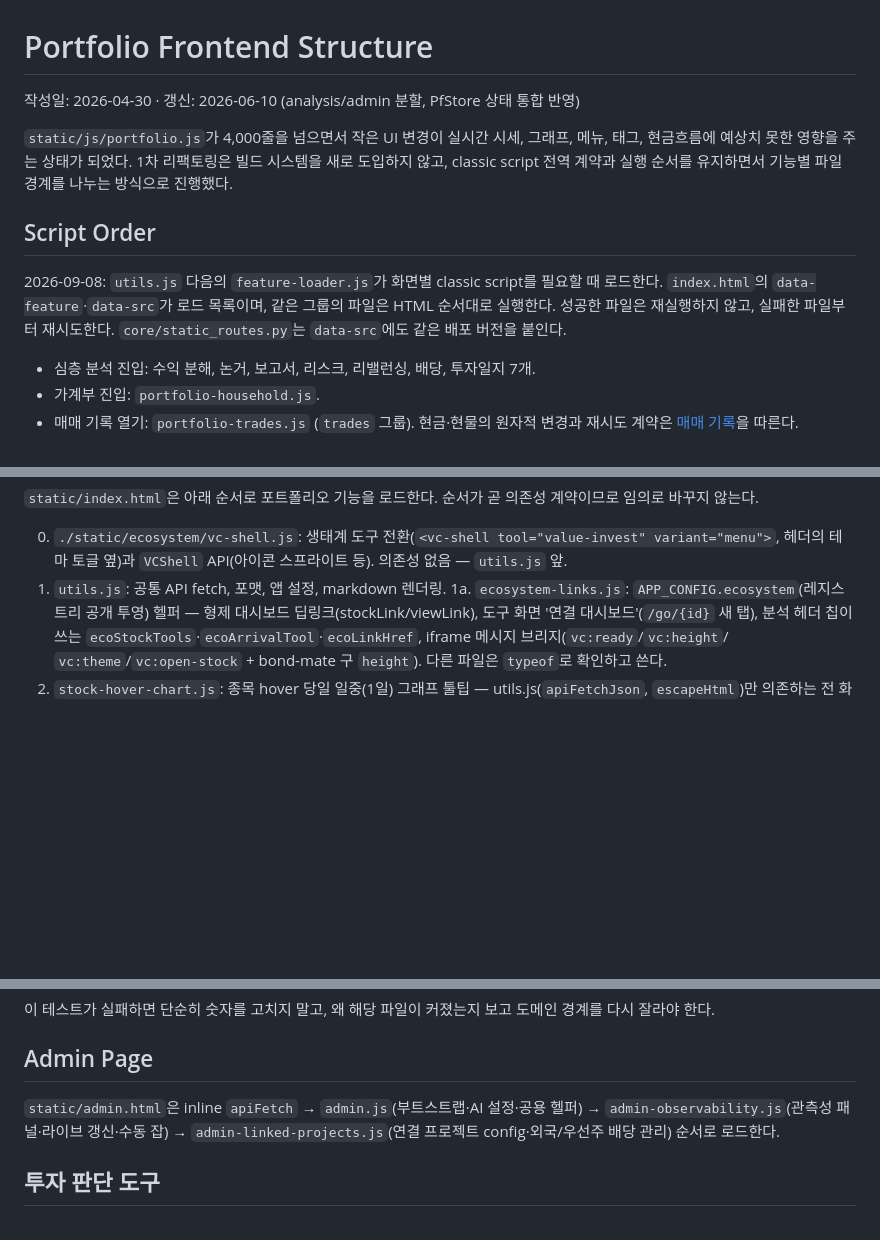
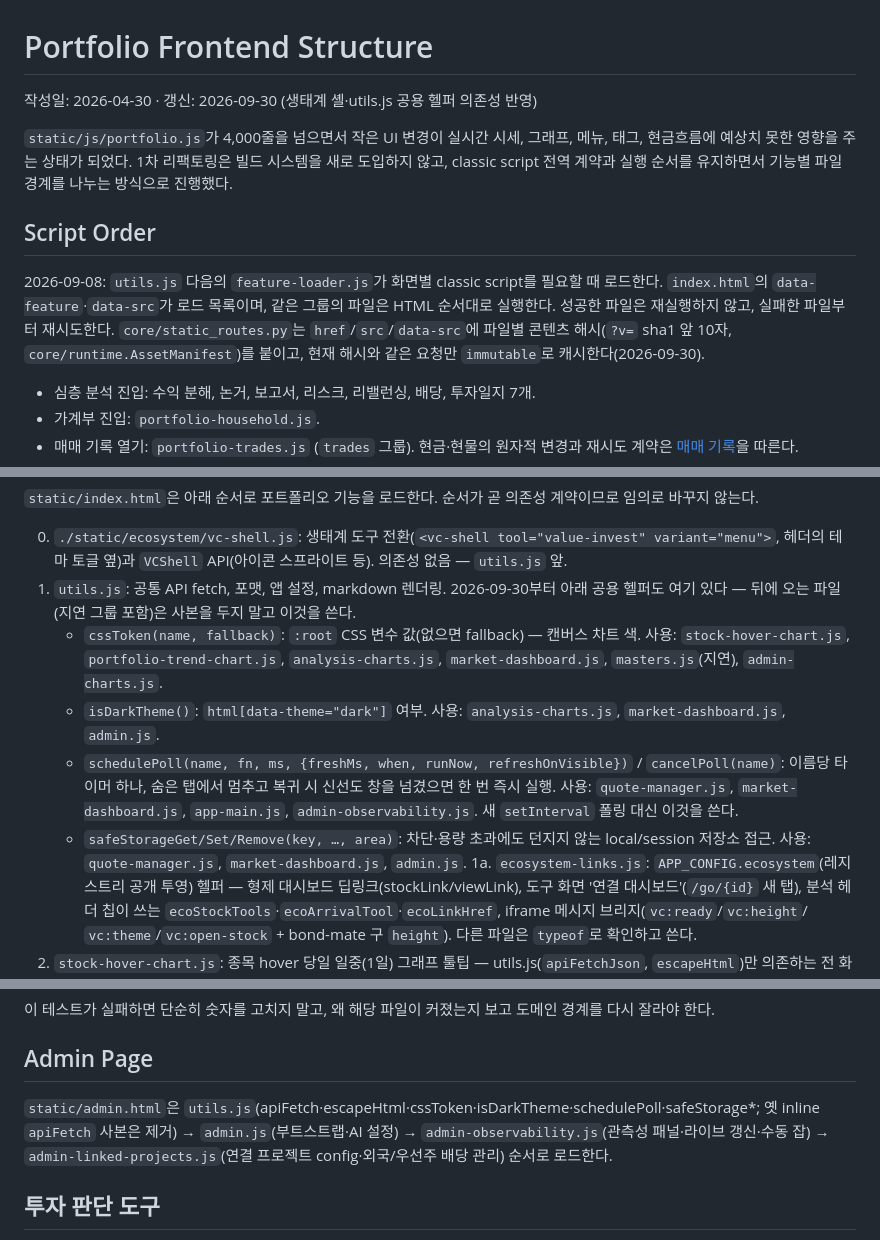
Before and after one commit to ducklove/value-invest, a Markdown page: docs/portfolio-frontend-structure.md, 3 parts joined by grey strips. Drawn GitHub-style; blank space fills up the shorter version.

Commit message:
docs: 프론트엔드 구조 문서에 utils.js 공용 헬퍼 의존성과 자산 해시 버전 반영
cssToken·isDarkTheme·schedulePoll/cancelPoll·safeStorage* 의 위치와 사용 파일, 파일별
콘텐츠 해시 ?v=, admin.html 의 utils.js 선로드를 적는다. Wave B 에서 index.html 스크립트
순서 변경은 vc-shell.js·ecosystem-links.js(이미 0·1a 항목)뿐이다.

Co-Authored-By: Claude Opus 5.5 <noreply@anthropic.com>

```diff
--- a/docs/portfolio-frontend-structure.md
+++ b/docs/portfolio-frontend-structure.md
@@ -1,6 +1,6 @@
 # Portfolio Frontend Structure
 
-작성일: 2026-04-30 · 갱신: 2026-06-10 (analysis/admin 분할, PfStore 상태 통합 반영)
+작성일: 2026-04-30 · 갱신: 2026-09-30 (생태계 셸·utils.js 공용 헬퍼 의존성 반영)
 
 `static/js/portfolio.js`가 4,000줄을 넘으면서 작은 UI 변경이 실시간 시세, 그래프, 메뉴, 태그, 현금흐름에 예상치 못한 영향을 주는 상태가 되었다. 1차 리팩토링은 빌드 시스템을 새로 도입하지 않고, classic script 전역 계약과 실행 순서를 유지하면서 기능별 파일 경계를 나누는 방식으로 진행했다.
 
@@ -9,8 +9,9 @@
 2026-09-08: `utils.js` 다음의 `feature-loader.js`가 화면별 classic script를
 필요할 때 로드한다. `index.html`의 `data-feature`·`data-src`가 로드 목록이며,
 같은 그룹의 파일은 HTML 순서대로 실행한다. 성공한 파일은 재실행하지 않고,
-실패한 파일부터 재시도한다. `core/static_routes.py`는 `data-src`에도 같은
-배포 버전을 붙인다.
+실패한 파일부터 재시도한다. `core/static_routes.py`는 `href`/`src`/`data-src`에
+파일별 콘텐츠 해시(`?v=` sha1 앞 10자, `core/runtime.AssetManifest`)를 붙이고, 현재 해시와
+같은 요청만 `immutable`로 캐시한다(2026-09-30).
 
 - 심층 분석 진입: 수익 분해, 논거, 보고서, 리스크, 리밸런싱, 배당, 투자일지 7개.
 - 가계부 진입: `portfolio-household.js`.
@@ -49,7 +50,18 @@ CSS: 생태계 공통 토큰 `./static/ecosystem/vc-tokens.css`가 분할 CSS
 
 0. `./static/ecosystem/vc-shell.js`: 생태계 도구 전환(`<vc-shell tool="value-invest" variant="menu">`,
    헤더의 테마 토글 옆)과 `VCShell` API(아이콘 스프라이트 등). 의존성 없음 — `utils.js` 앞.
-1. `utils.js`: 공통 API fetch, 포맷, 앱 설정, markdown 렌더링.
+1. `utils.js`: 공통 API fetch, 포맷, 앱 설정, markdown 렌더링. 2026-09-30부터 아래 공용 헬퍼도
+   여기 있다 — 뒤에 오는 파일(지연 그룹 포함)은 사본을 두지 말고 이것을 쓴다.
+   - `cssToken(name, fallback)`: `:root` CSS 변수 값(없으면 fallback) — 캔버스 차트 색.
+     사용: `stock-hover-chart.js`, `portfolio-trend-chart.js`, `analysis-charts.js`,
+     `market-dashboard.js`, `masters.js`(지연), `admin-charts.js`.
+   - `isDarkTheme()`: `html[data-theme="dark"]` 여부. 사용: `analysis-charts.js`, `market-dashboard.js`, `admin.js`.
+   - `schedulePoll(name, fn, ms, {freshMs, when, runNow, refreshOnVisible})` / `cancelPoll(name)`:
+     이름당 타이머 하나, 숨은 탭에서 멈추고 복귀 시 신선도 창을 넘겼으면 한 번 즉시 실행.
+     사용: `quote-manager.js`, `market-dashboard.js`, `app-main.js`, `admin-observability.js`.
+     새 `setInterval` 폴링 대신 이것을 쓴다.
+   - `safeStorageGet/Set/Remove(key, …, area)`: 차단·용량 초과에도 던지지 않는 local/session
+     저장소 접근. 사용: `quote-manager.js`, `market-dashboard.js`, `admin.js`.
 1a. `ecosystem-links.js`: `APP_CONFIG.ecosystem`(레지스트리 공개 투영) 헬퍼 — 형제 대시보드
    딥링크(stockLink/viewLink), 도구 화면 '연결 대시보드'(`/go/{id}` 새 탭), 분석 헤더 칩이 쓰는
    `ecoStockTools`·`ecoArrivalTool`·`ecoLinkHref`, iframe 메시지 브리지(`vc:ready`/`vc:height`/
@@ -124,7 +136,7 @@ CSS: 생태계 공통 토큰 `./static/ecosystem/vc-tokens.css`가 분할 CSS
 
 ## Admin Page
 
-`static/admin.html`은 inline `apiFetch` → `admin.js`(부트스트랩·AI 설정·공용 헬퍼) →
+`static/admin.html`은 `utils.js`(apiFetch·escapeHtml·cssToken·isDarkTheme·schedulePoll·safeStorage*; 옛 inline `apiFetch` 사본은 제거) → `admin.js`(부트스트랩·AI 설정) →
 `admin-observability.js`(관측성 패널·라이브 갱신·수동 잡) →
 `admin-linked-projects.js`(연결 프로젝트 config·외국/우선주 배당 관리) 순서로 로드한다.
 
```
